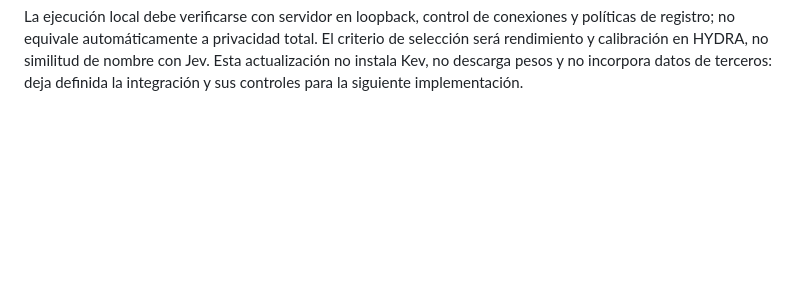
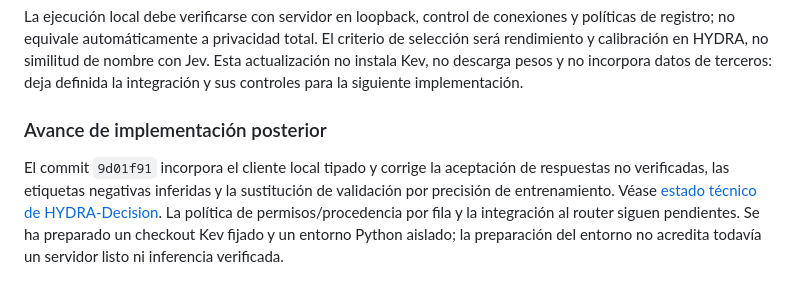
Before and after one commit to infocasaponte-oss/HYDRA-SO, a Markdown page: docs/PLAN_MAESTRO_HYDRA_MULTIMODELO.md, the part around the change. Rendered like a GitHub page; blank space fills up the shorter version.

Commit message:
docs: record decision-layer implementation and full validation

```diff
--- a/docs/PLAN_MAESTRO_HYDRA_MULTIMODELO.md
+++ b/docs/PLAN_MAESTRO_HYDRA_MULTIMODELO.md
@@ -156,3 +156,7 @@ Inventario de datos propuesto:
 | Tickets/documentos propios | Especialización de dominio | Permiso de uso, eliminación de datos sensibles y partición por origen |
 
 La ejecución local debe verificarse con servidor en loopback, control de conexiones y políticas de registro; no equivale automáticamente a privacidad total. El criterio de selección será rendimiento y calibración en HYDRA, no similitud de nombre con Jev. Esta actualización no instala Kev, no descarga pesos y no incorpora datos de terceros: deja definida la integración y sus controles para la siguiente implementación.
+
+### Avance de implementación posterior
+
+El commit `9d01f91` incorpora el cliente local tipado y corrige la aceptación de respuestas no verificadas, las etiquetas negativas inferidas y la sustitución de validación por precisión de entrenamiento. Véase [estado técnico de HYDRA-Decision](HYDRA_DECISION_LOCAL.md). La política de permisos/procedencia por fila y la integración al router siguen pendientes. Se ha preparado un checkout Kev fijado y un entorno Python aislado; la preparación del entorno no acredita todavía un servidor listo ni inferencia verificada.
```
Also changed, not shown: docs/HYDRA_DECISION_LOCAL.md (+2 -0 lines).
